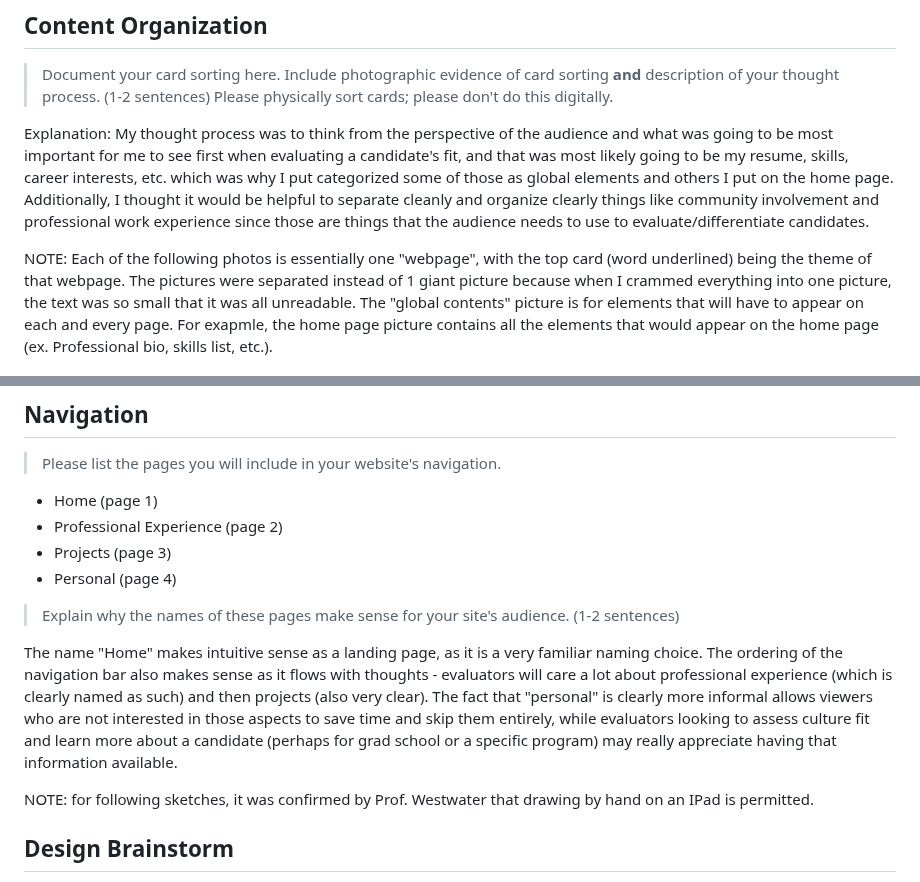
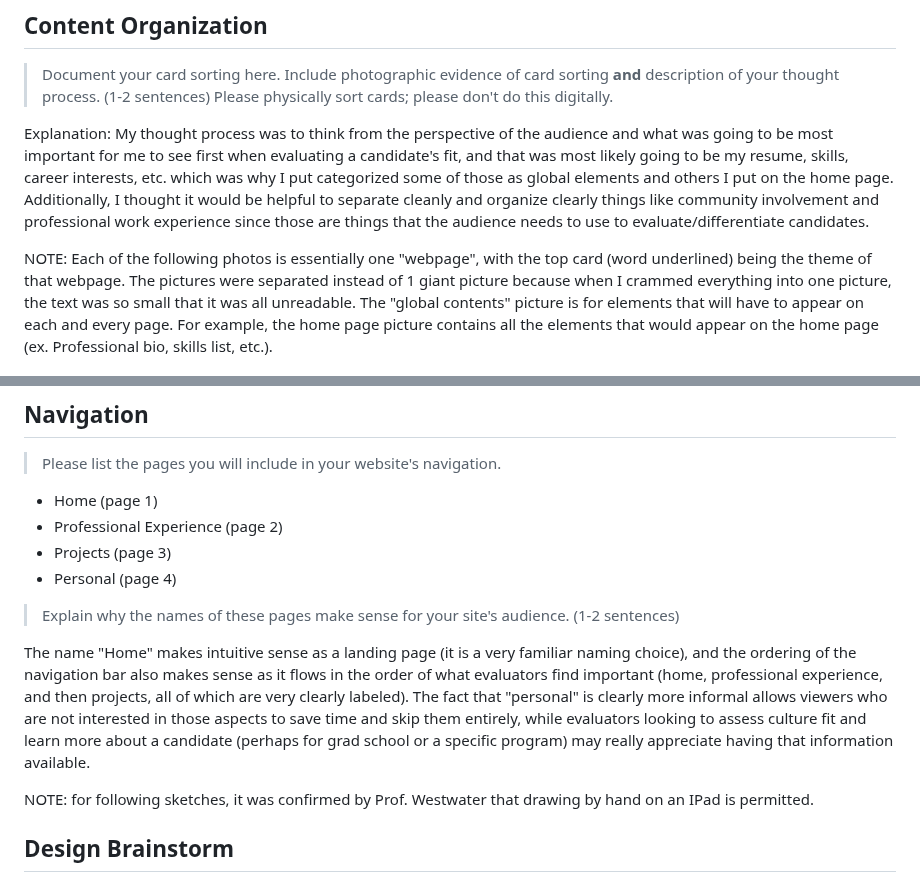
Before and after one commit to faith-s-g/faith-portfolio, a Markdown page: design-plan/milestone-1.md, 2 parts joined by grey strips. Drawn GitHub-style.

```diff
--- a/design-plan/milestone-1.md
+++ b/design-plan/milestone-1.md
@@ -221,7 +223,7 @@ Recall that my site's audience includes people whose goal is to differentiate be
 
 Explanation: My thought process was to think from the perspective of the audience and what was going to be most important for me to see first when evaluating a candidate's fit, and that was most likely going to be my resume, skills, career interests, etc. which was why I put categorized some of those as global elements and others I put on the home page. Additionally, I thought it would be helpful to separate cleanly and organize clearly things like community involvement and professional work experience since those are things that the audience needs to use to evaluate/differentiate candidates.
 
-NOTE: Each of the following photos is essentially one "webpage", with the top card (word underlined) being the theme of that webpage. The pictures were separated instead of 1 giant picture because when I crammed everything into one picture, the text was so small that it was all unreadable. The "global contents" picture is for elements that will have to appear on each and every page. For exapmle, the home page picture contains all the elements that would appear on the home page (ex. Professional bio, skills list, etc.).
+NOTE: Each of the following photos is essentially one "webpage", with the top card (word underlined) being the theme of that webpage. The pictures were separated instead of 1 giant picture because when I crammed everything into one picture, the text was so small that it was all unreadable. The "global contents" picture is for elements that will have to appear on each and every page. For example, the home page picture contains all the elements that would appear on the home page (ex. Professional bio, skills list, etc.).
 
 
 
@@ -262,9 +264,7 @@ First, it makes sense because it clearly divides along the categories that the t
 
 > Explain why the names of these pages make sense for your site's audience. (1-2 sentences)
 
-The name "Home" makes intuitive sense as a landing page, as it is a very familiar naming choice. The ordering of the navigation bar also makes sense as it flows with thoughts - evaluators will care a lot about professional experience (which is clearly named as such) and then projects (also very clear). The fact that "personal" is clearly more informal allows viewers who are not interested in those aspects to save time and skip them entirely, while evaluators looking to assess culture fit and learn more about a candidate (perhaps for grad school or a specific program) may really appreciate having that information available.
-
-
+The name "Home" makes intuitive sense as a landing page (it is a very familiar naming choice), and the ordering of the navigation bar also makes sense as it flows in the order of what evaluators find important (home, professional experience, and then projects, all of which are very clearly labeled). The fact that "personal" is clearly more informal allows viewers who are not interested in those aspects to save time and skip them entirely, while evaluators looking to assess culture fit and learn more about a candidate (perhaps for grad school or a specific program) may really appreciate having that information available.
 
 NOTE: for following sketches, it was confirmed by Prof. Westwater that drawing by hand on an IPad is permitted.
 
```
Also changed, not shown: other parts of design-plan/milestone-1.md (+6 -4 lines).
